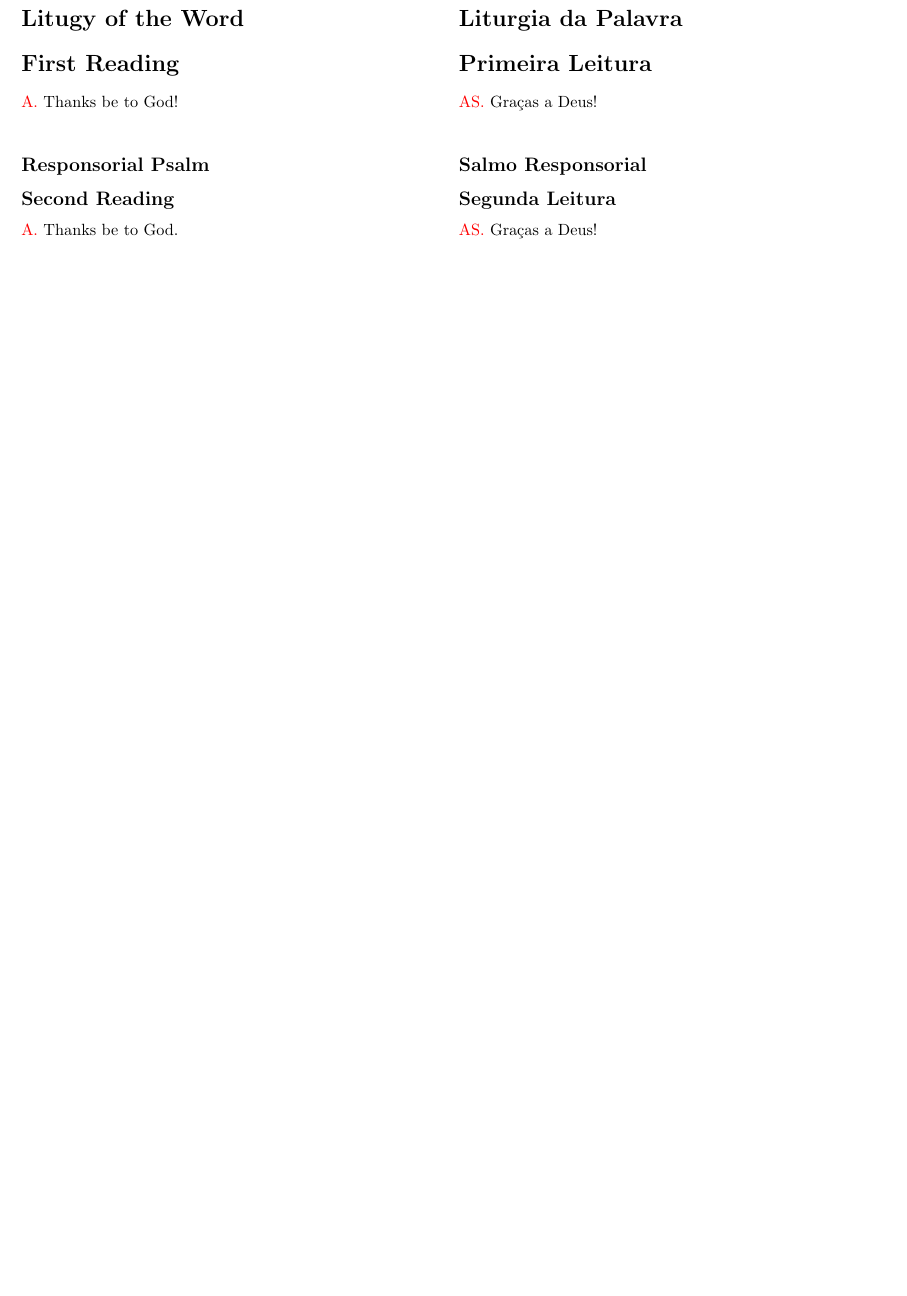
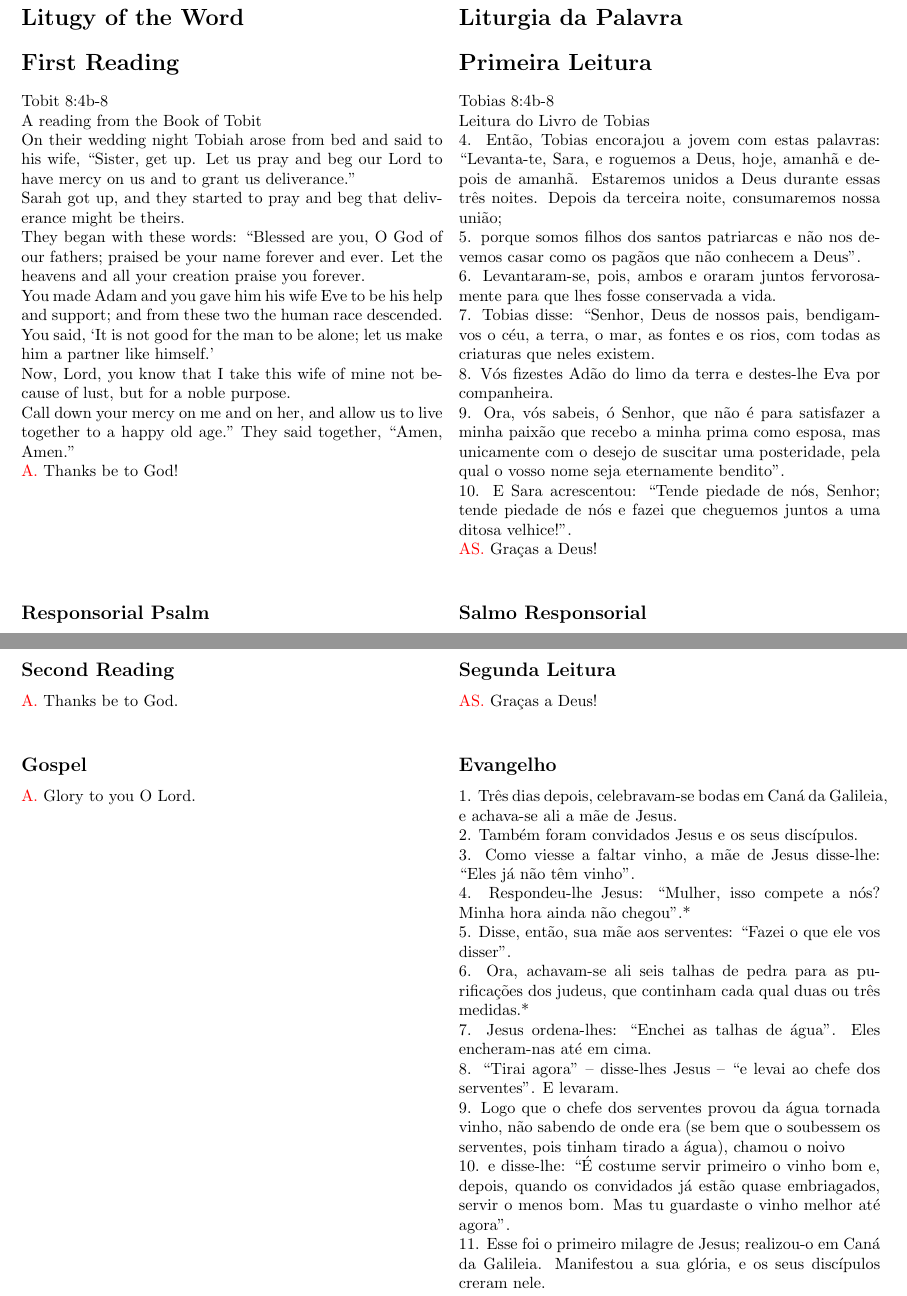
Before and after one commit to Lucasrctc/Booklet, a LaTeX document (main.tex): part of page 1 of 6 before the commit and two parts of pages 3 and 4 of 7 after it, the two joined at a grey line, cut so that both start at the same text, the shorter picture padded with empty space. Compiled offline with pdfLaTeX.

Commit message:
readings

```diff
--- a/main.tex
+++ b/main.tex
@@ -120,14 +120,68 @@ in the glory of God the Father. Amen.)
+\begin{paracol}{2}
+
  \sect{Litugy of the Word}{Liturgia da Palavra}
 
  \sect{First Reading}{Primeira Leitura}
 
- %\lipsum[3]
+Tobit 8:4b-8
 
- \server{Thanks be to God!}
+A reading from the Book of Tobit
 
- \switchcolumn
+On their wedding night Tobiah arose from bed and said to his wife,
+“Sister, get up. Let us pray and beg our Lord to have mercy on
+us and to grant us deliverance.”
 
- %\lipsum[3]
+Sarah got up, and they started to pray
+and beg that deliverance might be theirs.
+
+They began with these words:
+“Blessed are you, O God of our fathers;
+praised be your name forever and ever.
+Let the heavens and all your creation
+praise you forever.
+
+You made Adam and you gave him his wife Eve to be his help
+and support;
+and from these two the human race descended.
+You said, ‘It is not good for the man to be alone;
+let us make him a partner like himself.’
+
+Now, Lord, you know that I take this wife of mine not because
+of lust,
+but for a noble purpose.
+
+Call down your mercy on me and on her,
+and allow us to live together to a happy old age.”
+They said together, “Amen, Amen.”
+
+\server{Thanks be to God!}
+
+\switchcolumn
+
+Tobias 8:4b-8
+
+Leitura do Livro de Tobias
+
+4.
+Então, Tobias encorajou a jovem com estas palavras: “Levanta-te, Sara, e roguemos a Deus, hoje, amanhã e depois de amanhã. Estaremos unidos a Deus durante essas três noites. Depois da terceira noite, consumaremos nossa união;
+
+5.
+porque somos filhos dos santos patriarcas e não nos devemos casar como os pagãos que não conhecem a Deus”.
+
+6.
+Levantaram-se, pois, ambos e oraram juntos fervorosamente para que lhes fosse conservada a vida.
+
+7.
+Tobias disse: “Senhor, Deus de nossos pais, bendigam-vos o céu, a terra, o mar, as fontes e os rios, com todas as criaturas que neles existem.
+
+8.
+Vós fizestes Adão do limo da terra e destes-lhe Eva por companheira.
+
+9.
+Ora, vós sa­beis, ó Senhor, que não é para satisfazer a minha paixão que recebo a minha prima como esposa, mas unicamente com o desejo de suscitar uma posteridade, pela qual o vosso nome seja eternamente bendito”.
+
+10.
+E Sara acrescentou: “Tende piedade de nós, Senhor; tende piedade de nós e fazei que cheguemos juntos a uma ditosa velhice!”.
 
  \todos{Gra\c{c}as a Deus!}
 
@@ -139,2 +195 @@ in the glory of God the Father. Amen.)
 
- \switchcolumn
@@ -165,12 +277,51 @@ in the glory of God the Father. Amen.)
 
  \switchcolumn
 
+ 1.
+Três dias depois, celebravam-se bodas em Caná da Galileia, e achava-se ali a mãe de Jesus.
+
+2.
+Também foram convidados Jesus e os seus discípulos.
+
+3.
+Como viesse a faltar vinho, a mãe de Jesus disse-lhe: “Eles já não têm vinho”.
+
+4.
+Respondeu-lhe Jesus: “Mulher, isso compete a nós? Minha hora ainda não chegou”.*
+
+5.
+Disse, então, sua mãe aos serventes: “Fazei o que ele vos disser”.
+
+6.
+Ora, achavam-se ali seis talhas de pedra para as purificações dos judeus, que continham cada qual duas ou três medidas.*
+
+7.
+Jesus ordena-lhes: “Enchei as talhas de água”. Eles encheram-nas até em cima.
+
+8.
+“Tirai agora” – disse-lhes Jesus – “e levai ao chefe dos serventes”. E levaram.
+
+9.
+Logo que o chefe dos serventes provou da água tornada vinho, não sabendo de onde era (se bem que o soubessem os serventes, pois tinham tirado a água), chamou o noivo
+
+10.
+e disse-lhe: “É costume servir primeiro o vinho bom e, depois, quando os convidados já estão quase embriagados, servir o menos bom. Mas tu guardaste o vinho me­lhor até agora”.
+
+11.
+Esse foi o primeiro milagre de Jesus; realizou-o em Caná da Galileia. Manifestou a sua glória, e os seus discípulos creram nele.
+
  %\lipsum[3]
 
  \todos{Gl\'oria a v\'os, Senhor!}
 
  \switchcolumn*
 
+\end{paracol}
+
+ %TODO: remove clearpage
+ \clearpage
+
+\begin{paracol}{2}
  \subsect{Homily}{Homilia}
 
  \subsect{The Creed}{Profiss\~ao de f\'e}
```
Also changed, not shown: main.pdf, main.tex (79 more changed lines).
